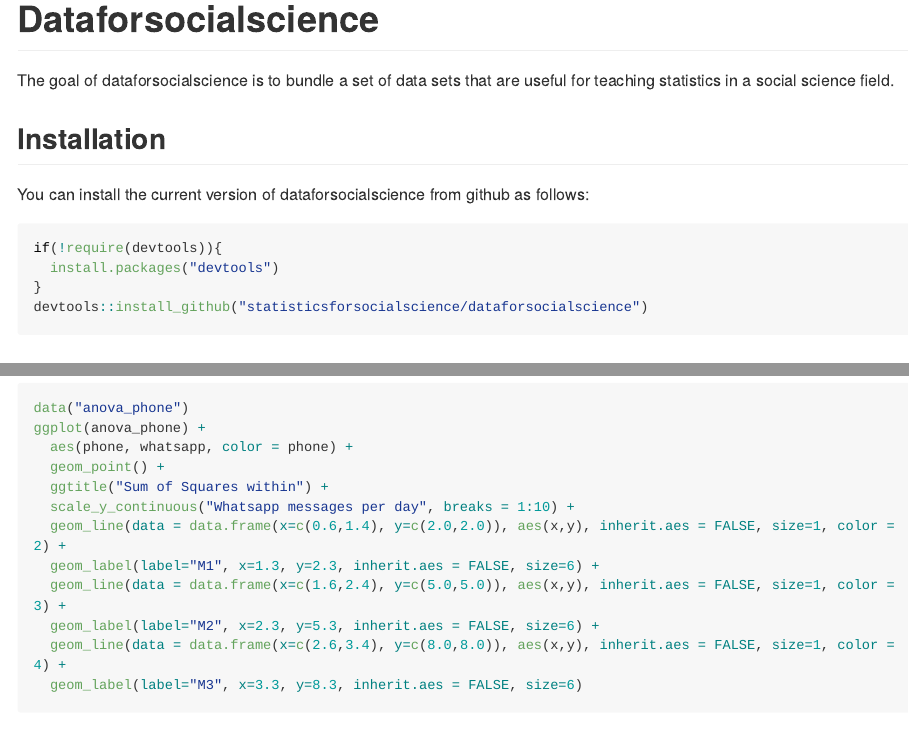
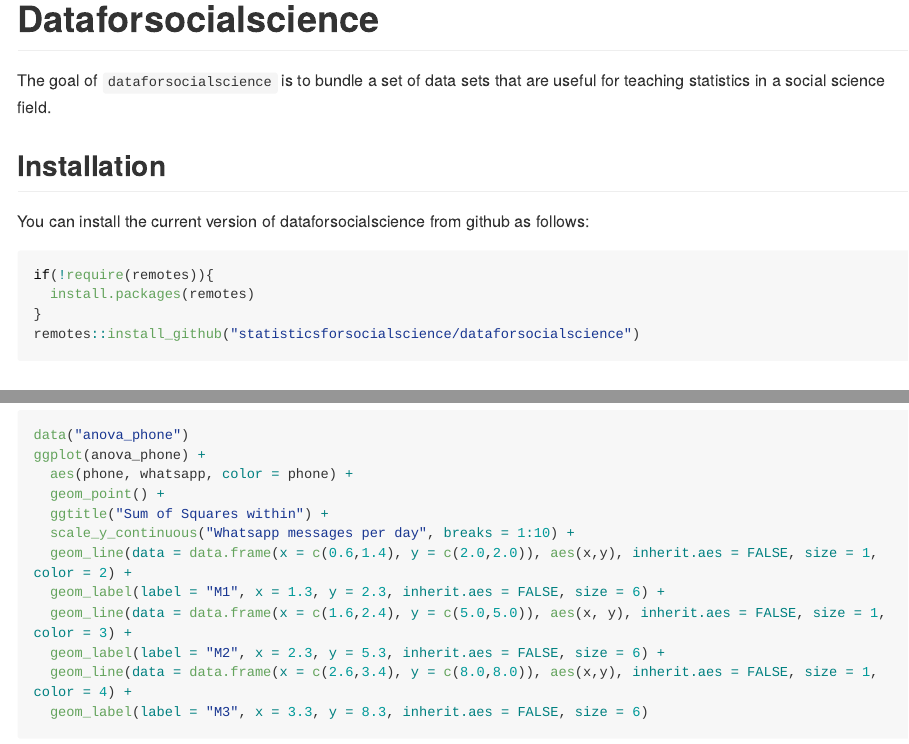
Before and after one commit to statisticsforsocialscience/dataforsocialscience, an R Markdown document (README.Rmd): the page in a window 1100 px wide, from its top, and a second part further down, joined at a grey line. The pictures show the output file README.md that the author committed with the source, drawn offline in the style of GitHub; long lines of code are wrapped.

Commit message:
fixed typos

````diff
--- a/README.Rmd
+++ b/README.Rmd
@@ -17,17 +17,17 @@ library(patchwork)
 ```
 # Dataforsocialscience
 
-The goal of dataforsocialscience is to bundle a set of data sets that are useful for teaching statistics in a social science field.
+The goal of `dataforsocialscience` is to bundle a set of data sets that are useful for teaching statistics in a social science field.
 
 ## Installation
 
 You can install the current version of dataforsocialscience from github as follows:
 
 ```r
-if(!require(devtools)){
-  install.packages(devtools)
+if(!require(remotes)){
+  install.packages(remotes)
 }
-devtools::install_github("statisticsforsocialscience/dataforsocialscience")
+remotes::install_github("statisticsforsocialscience/dataforsocialscience")
 ```
 
 ## Example data sets
````
Also changed, not shown: README.md, README.Rmd (12 more changed lines), 1 other file.
